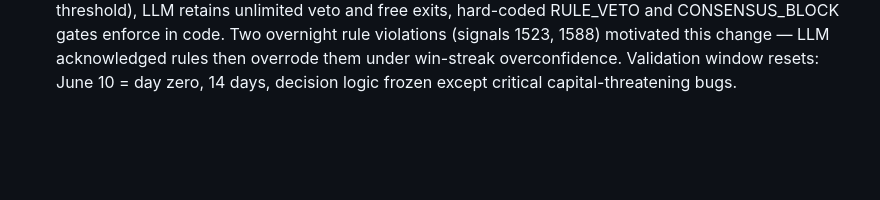
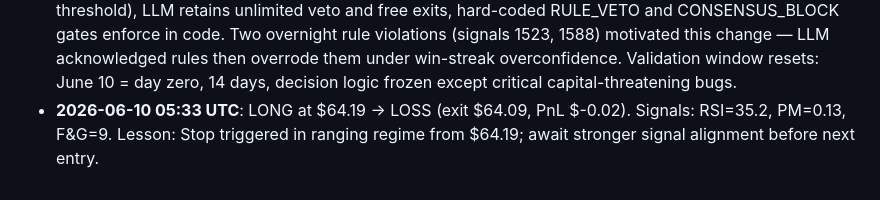
Before and after one commit to Hafida3/TRADING-BOT, a Markdown page: memory.md, the part around the change. Drawn GitHub-style; blank space fills up the shorter version.

Commit message:
chore: sync memory.md — agent trade lessons and market context to Jun 10 06:51 UTC

```diff
--- a/memory.md
+++ b/memory.md
@@ -58,3 +58,4 @@ _Appended automatically after every closed position._
 - **2026-06-10 04:31 UTC**: SHORT at $64.49 → LOSS (exit $64.50, PnL $-0.00). Signals: RSI=45.8, PM=0.13, F&G=9. Lesson: Stop triggered in ranging regime from $64.49; await stronger signal alignment before next entry.
 - **[TUNE 2026-06-10 04:51 UTC]** STOP_LOSS_PCT: 0.004 → 0.012 | reason: 2 consecutive losses in ranging regime; tightening stops to 1.2% to reduce whipsaw exposure while awaiting stronger signal alignment
 - **2026-06-10**: Governance architecture finalized: entries require consensus (LLM action + composite threshold), LLM retains unlimited veto and free exits, hard-coded RULE_VETO and CONSENSUS_BLOCK gates enforce in code. Two overnight rule violations (signals 1523, 1588) motivated this change — LLM acknowledged rules then overrode them under win-streak overconfidence. Validation window resets: June 10 = day zero, 14 days, decision logic frozen except critical capital-threatening bugs.
+- **2026-06-10 05:33 UTC**: LONG at $64.19 → LOSS (exit $64.09, PnL $-0.02). Signals: RSI=35.2, PM=0.13, F&G=9. Lesson: Stop triggered in ranging regime from $64.19; await stronger signal alignment before next entry.
```
